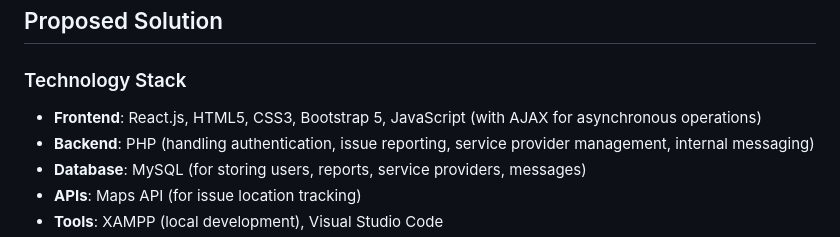
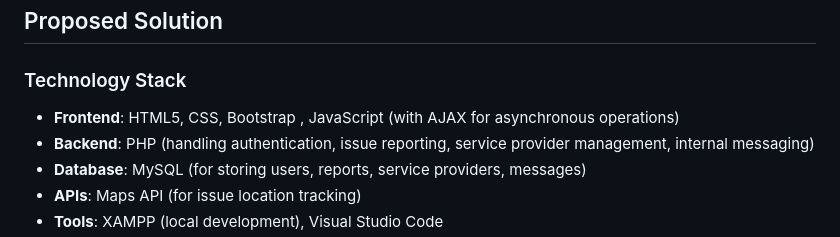
Before and after one commit to Sabiha6244/FixMyArea-3Bit, a Markdown page: README.md, the part around the change. Rendered like a GitHub page.

```diff
--- a/README.md
+++ b/README.md
@@ -26,7 +26,7 @@ This project aims to solve these problems by providing a centralized platform wh
 
 ## Proposed Solution
 ### Technology Stack
-- **Frontend**: React.js, HTML5, CSS3, Bootstrap 5, JavaScript (with AJAX for asynchronous operations)
+- **Frontend**: HTML5, CSS, Bootstrap , JavaScript (with AJAX for asynchronous operations)
 - **Backend**: PHP (handling authentication, issue reporting, service provider management, internal messaging)
 - **Database**: MySQL (for storing users, reports, service providers, messages)
 - **APIs**:  Maps API (for issue location tracking)
```
